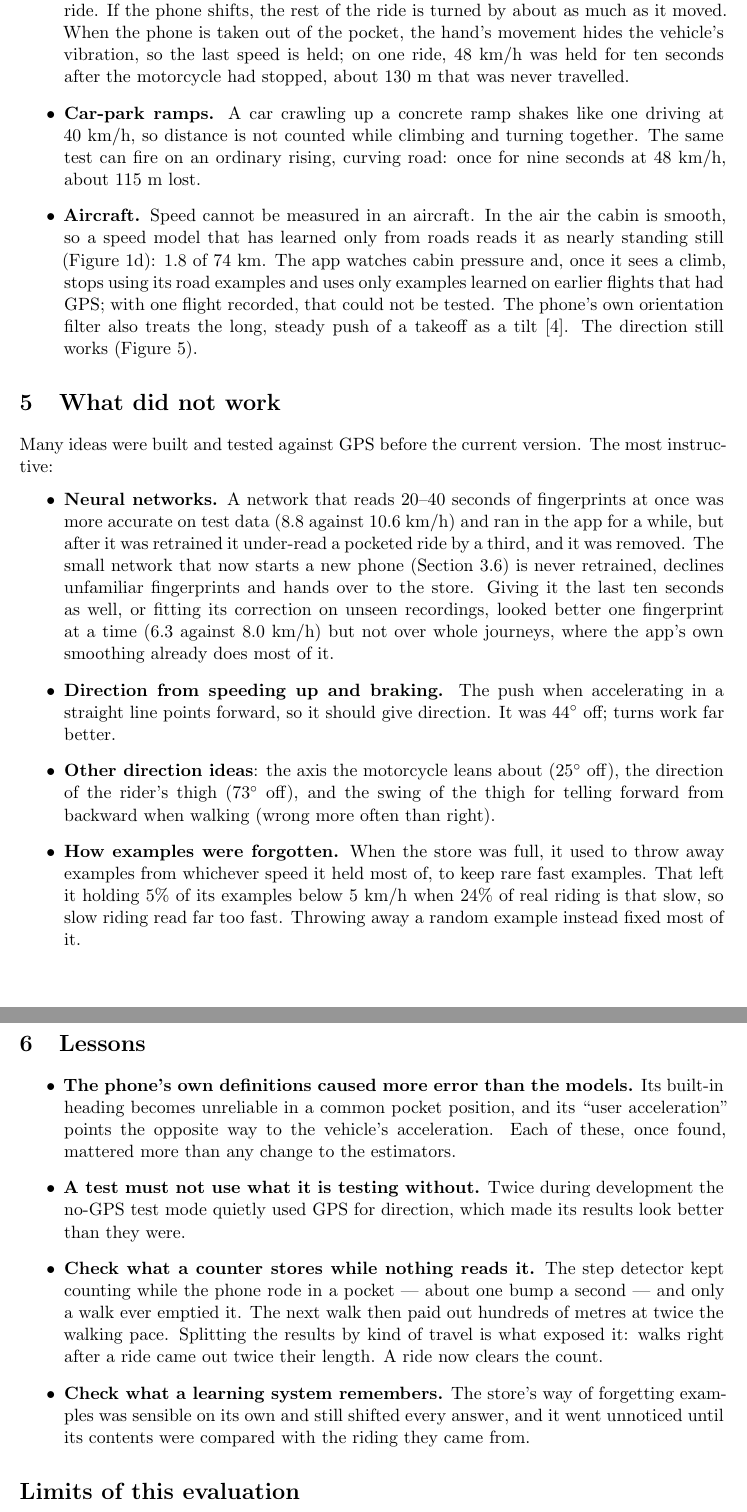
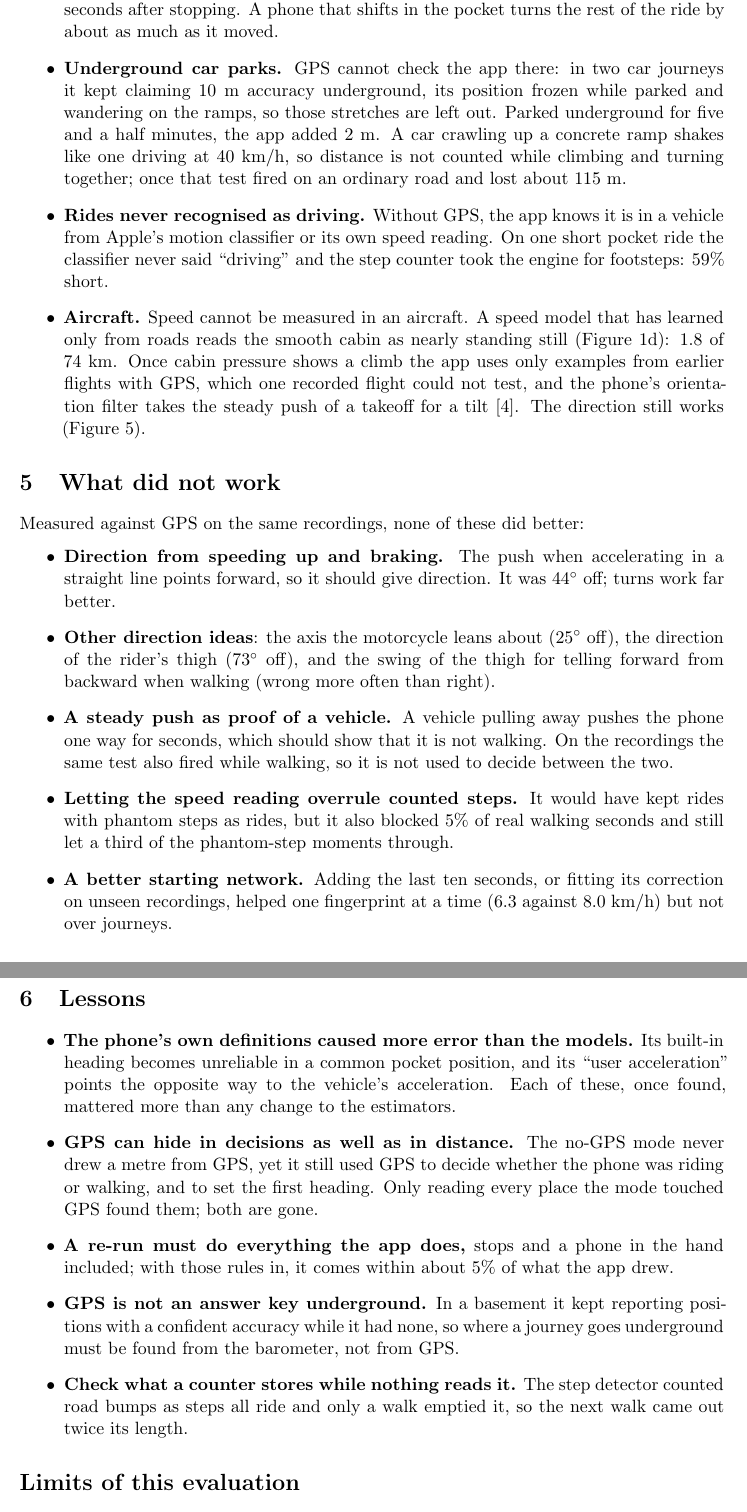
Before and after one commit to yu314-coder/GPS-location-app, a LaTeX paper (paper/velocity_mode.tex): two parts of pages 10 and 11 of 11, joined at a grey line, cut so that both start at the same text. Compiled offline with pdfLaTeX.

Commit message:
Paper: underground car parks left out of the grading; sections 4-6 rewritten for today's version
Both car drives of 26 Sep went into basements, one in the middle and one at the end. The
barometer shows it clearly: down 7 m, parked 5.5 min, back up; and down 9 m at the end. GPS kept
reporting fresh fixes with a claimed 10 m accuracy the whole time, frozen at one position while
parked and wandering on the ramps (220 m of path where its own speed readings say 113 m). Those
stretches, found from the barometer (a >= 4 m drop within 60 s until the matching climb), are now
left out of every comparison: speed and distance chords, direction seconds, and routes, which are
cut at the first entry. The first drive's remaining route (190 m) is below the new 1 km minimum.

Only the car numbers move: distance 0.4% short (was 1%), 66% of journeys within 20% (was 63%),
routes turned 18 degrees median (was 20), eight routes over 45 degrees (was nine).

Sections 4-6 now describe the current version only:
- Where it goes wrong: a picked-up phone (the 88 km/h underground, now blocked), underground car
  parks, and rides the classifier never recognises as driving are added.
- What did not work: the old-build history is dropped. It now lists alternatives measured against
  today's method: the launch detector as vehicle evidence, the speed reading overruling steps,
  and the two network refinements.
- Lessons: GPS can hide in decisions, a re-run must do everything the app does, and GPS is not an
  answer key underground.

Co-Authored-By: Claude Opus 5.5 <noreply@anthropic.com>

```diff
--- a/paper/velocity_mode.tex
+++ b/paper/velocity_mode.tex
@@ -329,18 +331,3 @@ have this problem below $80$~km/h.
 \item \textbf{The first minute of a ride.} Until the pocket angle is learned, the direction comes
 from the compass alone, which in a pocket can be far off. The redrawing fixes the saved route
 afterwards, but a very short ride may never learn the angle well.
-\item \textbf{A phone that moves.} The pocket angle is assumed to stay the same for the whole
-ride. If the phone shifts, the rest of the ride is turned by about as much as it moved. When the
-phone is taken out of the pocket, the hand's movement hides the vehicle's vibration, so the last
-speed is held; on one ride, $48$~km/h was held for ten seconds after the motorcycle had stopped,
-about $130$~m that was never travelled.
-\item \textbf{Car-park ramps.} A car crawling up a concrete ramp shakes like one driving at
-$40$~km/h, so distance is not counted while climbing and turning together. The same test can
-fire on an ordinary rising, curving road: once for nine seconds at $48$~km/h, about $115$~m lost.
-\item \textbf{Aircraft.} Speed cannot be measured in an aircraft. In the air the cabin is smooth,
-so a speed model that has learned only from roads reads it as nearly standing still
-(Figure~\ref{fig:speed}d): $1.8$ of $74$~km. The app watches cabin pressure and, once it sees a climb,
-stops using its road examples and uses only examples learned on earlier flights that had GPS; with
-one flight recorded, that could not be tested. The phone's own orientation filter also treats the
-long, steady push of a takeoff as a tilt~\cite{quatcf}. The
-direction still works (Figure~\ref{fig:flight}).
@@ -347,26 +337,39 @@ direction still works (Figure~\ref{fig:flight}).
+last speed until it is still: once $48$~km/h for ten seconds after stopping. A phone that shifts in
+the pocket turns the rest of the ride by about as much as it moved.
+\item \textbf{Underground car parks.} GPS cannot check the app there: in two car journeys it kept
+claiming $10$~m accuracy underground, its position frozen while parked and wandering on the ramps,
+so those stretches are left out. Parked underground for five and a half minutes, the app added
+$2$~m. A car crawling up a concrete ramp shakes like one driving at $40$~km/h, so distance is not
+counted while climbing and turning together; once that test fired on an ordinary road and lost
+about $115$~m.
+\item \textbf{Rides never recognised as driving.} Without GPS, the app knows it is in a vehicle
+from Apple's motion classifier or its own speed reading. On one short pocket ride the classifier
+never said ``driving'' and the step counter took the engine for footsteps: $59\%$ short.
+\item \textbf{Aircraft.} Speed cannot be measured in an aircraft. A speed model that has learned
+only from roads reads the smooth cabin as nearly standing still (Figure~\ref{fig:speed}d): $1.8$ of
+$74$~km. Once cabin pressure shows a climb the app uses only examples from earlier flights with GPS,
+which one recorded flight could not test, and the phone's orientation filter takes the steady push
+of a takeoff for a tilt~\cite{quatcf}. The direction still works (Figure~\ref{fig:flight}).
 \end{itemize}
 
 \section{What did not work}
 
-Many ideas were built and tested against GPS before the current version. The most instructive:
+Measured against GPS on the same recordings, none of these did better:
 
 \begin{itemize}\itemsep2pt
-\item \textbf{Neural networks.} A network that reads $20$--$40$ seconds of fingerprints at once was
-more accurate on test data ($8.8$ against $10.6$~km/h) and ran in the app for a while, but after it
-was retrained it under-read a pocketed ride by a third, and it was removed. The small network that
-now starts a new phone (Section~\ref{sec:network}) is never retrained, declines unfamiliar
-fingerprints and hands over to the store. Giving it the last ten seconds as well, or fitting its
-correction on unseen recordings, looked better one fingerprint at a time ($6.3$ against
-$8.0$~km/h) but not over whole journeys, where the app's own smoothing already does most of it.
 \item \textbf{Direction from speeding up and braking.} The push when accelerating in a straight
 line points forward, so it should give direction. It was $44^\circ$ off; turns work far better.
 \item \textbf{Other direction ideas}: the axis the motorcycle leans about ($25^\circ$ off), the
 direction of the rider's thigh ($73^\circ$ off), and the swing of the thigh for telling forward
 from backward when walking (wrong more often than right).
-\item \textbf{How examples were forgotten.} When the store was full, it used to throw away
-examples from whichever speed it held most of, to keep rare fast examples. That left it holding
-$5\%$ of its examples below $5$~km/h when $24\%$ of real riding is that slow, so slow riding read
-far too fast. Throwing away a random example instead fixed most of it.
+\item \textbf{A steady push as proof of a vehicle.} A vehicle pulling away pushes the phone one way
+for seconds, which should show that it is not walking. On the recordings the same test also fired
+while walking, so it is not used to decide between the two.
+\item \textbf{Letting the speed reading overrule counted steps.} It would have kept rides with
+phantom steps as rides, but it also blocked $5\%$ of real walking seconds and still let a third of
+the phantom-step moments through.
+\item \textbf{A better starting network.} Adding the last ten seconds, or fitting its correction on
+unseen recordings, helped one fingerprint at a time ($6.3$ against $8.0$~km/h) but not over journeys.
 \end{itemize}
 
 \section{Lessons}\label{sec:lessons}
@@ -376,17 +379,16 @@ far too fast. Throwing away a random example instead fixed most of it.
 becomes unreliable in a common pocket position, and its ``user acceleration'' points the opposite
 way to the vehicle's acceleration. Each of these, once found, mattered more than any change to
 the estimators.
-\item \textbf{A test must not use what it is testing without.} Twice during development the
-no-GPS test mode quietly used GPS for direction, which made its results look better than they
-were.
-\item \textbf{Check what a counter stores while nothing reads it.} The step detector kept counting
-while the phone rode in a pocket --- about one bump a second --- and only a walk ever emptied it. The
-next walk then paid out hundreds of metres at twice the walking pace. Splitting the results by kind
-of travel is what exposed it: walks right after a ride came out twice their length. A ride now
-clears the count.
-\item \textbf{Check what a learning system remembers.} The store's way of forgetting examples was
-sensible on its own and still shifted every answer, and it went unnoticed until its contents were
-compared with the riding they came from.
+\item \textbf{GPS can hide in decisions as well as in distance.} The no-GPS mode never drew a metre
+from GPS, yet it still used GPS to decide whether the phone was riding or walking, and to set the
+first heading. Only reading every place the mode touched GPS found them; both are gone.
+\item \textbf{A re-run must do everything the app does,} stops and a phone in the hand included;
+with those rules in, it comes within about $5\%$ of what the app drew.
+\item \textbf{GPS is not an answer key underground.} In a basement it kept reporting positions with a
+confident accuracy while it had none, so where a journey goes underground must be found from the
+barometer, not from GPS.
+\item \textbf{Check what a counter stores while nothing reads it.} The step detector counted road
+bumps as steps all ride and only a walk emptied it, so the next walk came out twice its length.
 \end{itemize}
 
 \section*{Limits of this evaluation}
```
Also changed, not shown: GPS location app/Resources/velocity_mode.pdf, README.md, paper/figures/fig1_speed.pdf, paper/figures/fig2_distance.pdf, paper/figures/fig3_direction.pdf, paper/figures/fig4_routes.pdf, paper/figures/fig6_network.pdf, paper/velocity_mode.pdf, paper/velocity_mode.tex (47 more changed lines).
